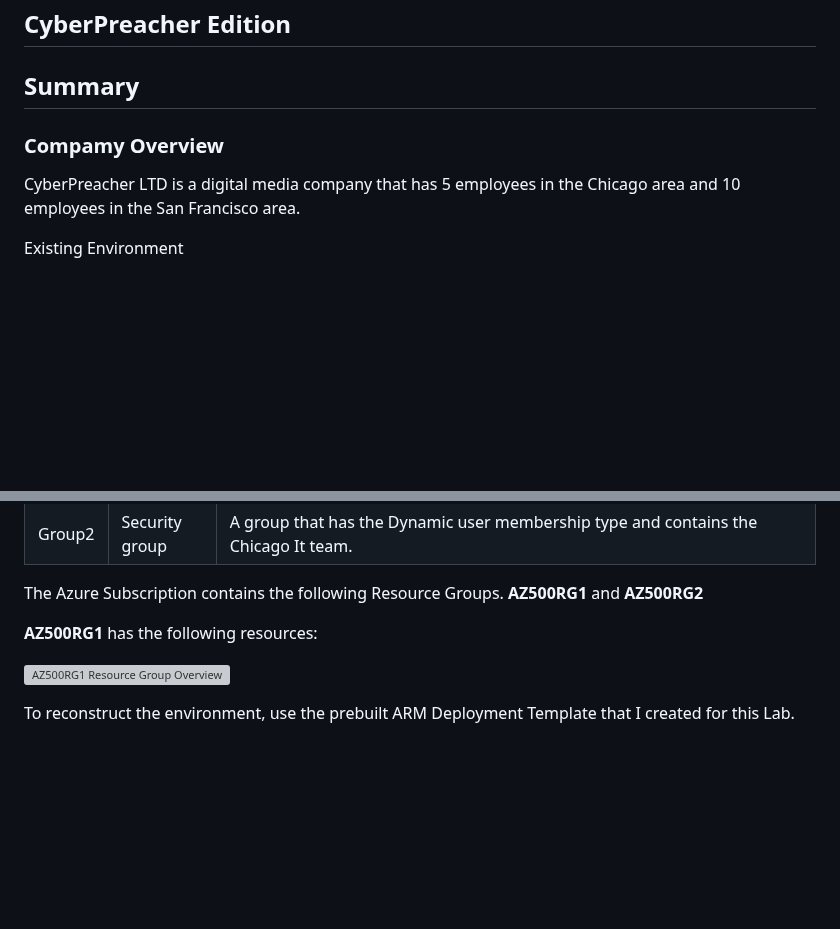
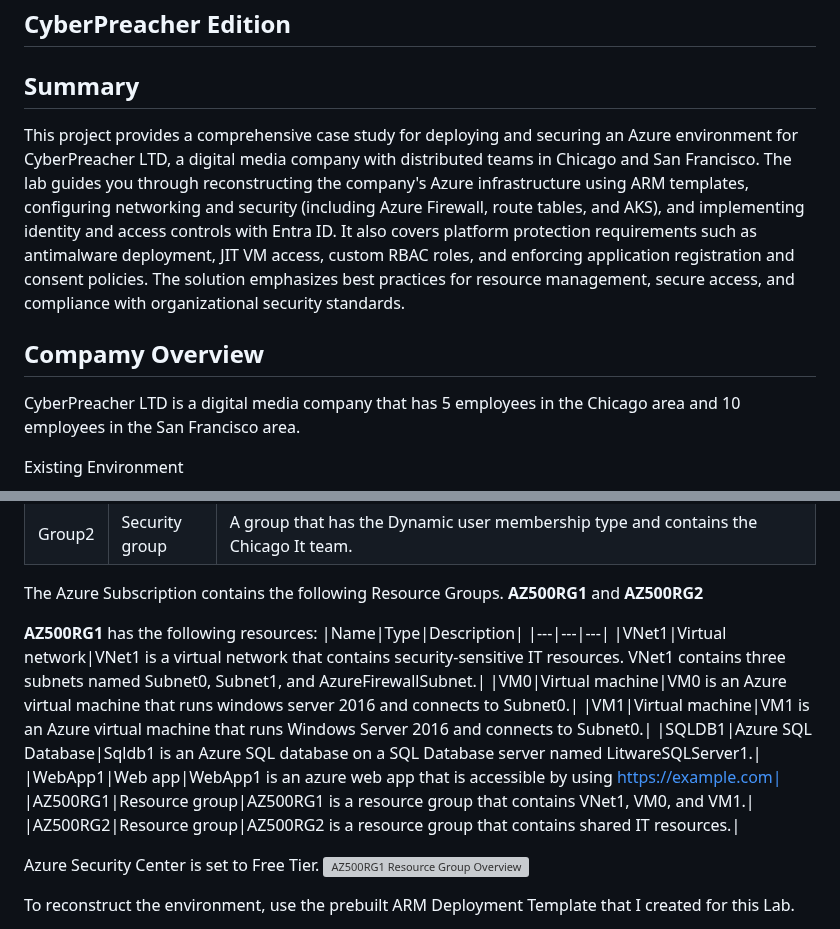
Before and after one commit to thecyberpreacher/cloud-project, a Markdown page: Azure/Azure-Project_8.md, 2 parts joined by grey strips. Rendered like a GitHub page; blank space fills up the shorter version; grey boxes are pictures that could not be loaded.

Commit message:
Update Azure Project 08 with detailed resource descriptions and correct section headings

```diff
--- a/Azure/Azure-Project_8.md
+++ b/Azure/Azure-Project_8.md
@@ -8,8 +8,9 @@ CyberPreacher Lab:
 ## CyberPreacher Edition
 
 ## Summary
+This project provides a comprehensive case study for deploying and securing an Azure environment for CyberPreacher LTD, a digital media company with distributed teams in Chicago and San Francisco. The lab guides you through reconstructing the company's Azure infrastructure using ARM templates, configuring networking and security (including Azure Firewall, route tables, and AKS), and implementing identity and access controls with Entra ID. It also covers platform protection requirements such as antimalware deployment, JIT VM access, custom RBAC roles, and enforcing application registration and consent policies. The solution emphasizes best practices for resource management, secure access, and compliance with organizational security standards.
 
-### Compamy Overview
+## Compamy Overview
 
 CyberPreacher LTD is a digital media company that has 5 employees in the Chicago area and 10 employees in the San Francisco area.
 
@@ -29,7 +30,17 @@ The Tenant contains the groups shown in the following table.
 The Azure Subscription contains the following Resource Groups. **AZ500RG1** and **AZ500RG2**
 
 **AZ500RG1** has the following resources:
+|Name|Type|Description|
+|---|---|---|
+|VNet1|Virtual network|VNet1 is a virtual network that contains security-sensitive IT resources. VNet1 contains three subnets named Subnet0, Subnet1, and AzureFirewallSubnet.|
+|VM0|Virtual machine|VM0 is an Azure virtual machine that runs windows server 2016 and connects to Subnet0.|
+|VM1|Virtual machine|VM1 is an Azure virtual machine that runs Windows Server 2016 and connects to Subnet0.|
+|SQLDB1|Azure SQL Database|Sqldb1 is an Azure SQL database on a SQL Database server named LitwareSQLServer1.|
+|WebApp1|Web app|WebApp1 is an azure web app that is accessible by using https://example.com|
+|AZ500RG1|Resource group|AZ500RG1 is a resource group that contains VNet1, VM0, and VM1.|
+|AZ500RG2|Resource group|AZ500RG2 is a resource group that contains shared IT resources.|
 
+Azure Security Center is set to Free Tier.
 ![AZ500RG1 Resource Group Overview](media/AZ500RG1.jpg)
 
 To reconstruct the environment, use the prebuilt ARM Deployment Template that I created for this Lab.
```
